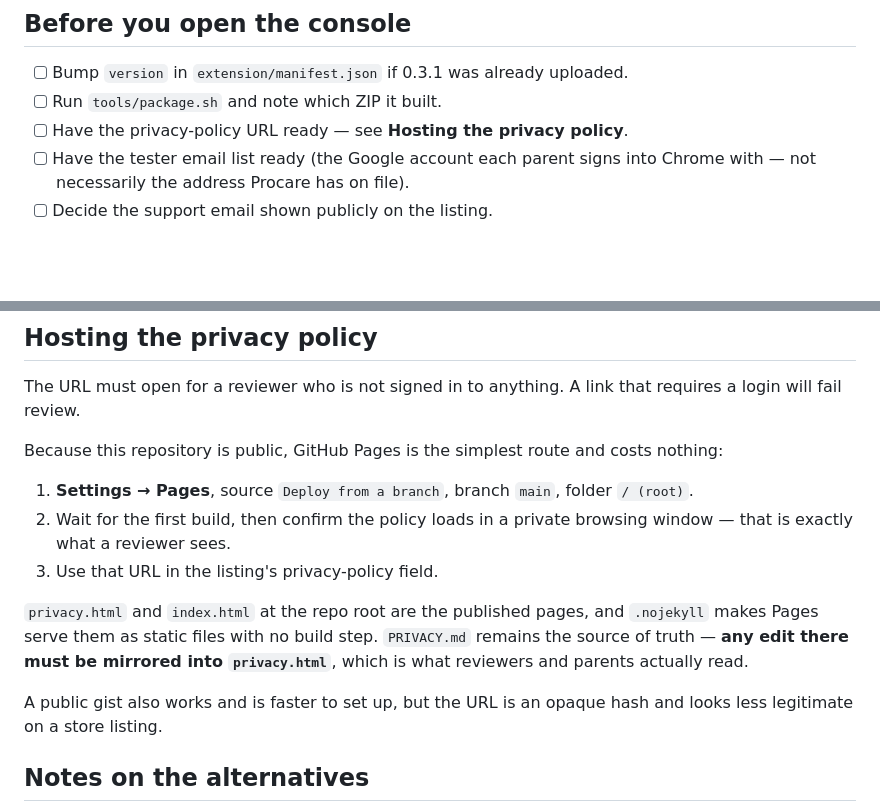
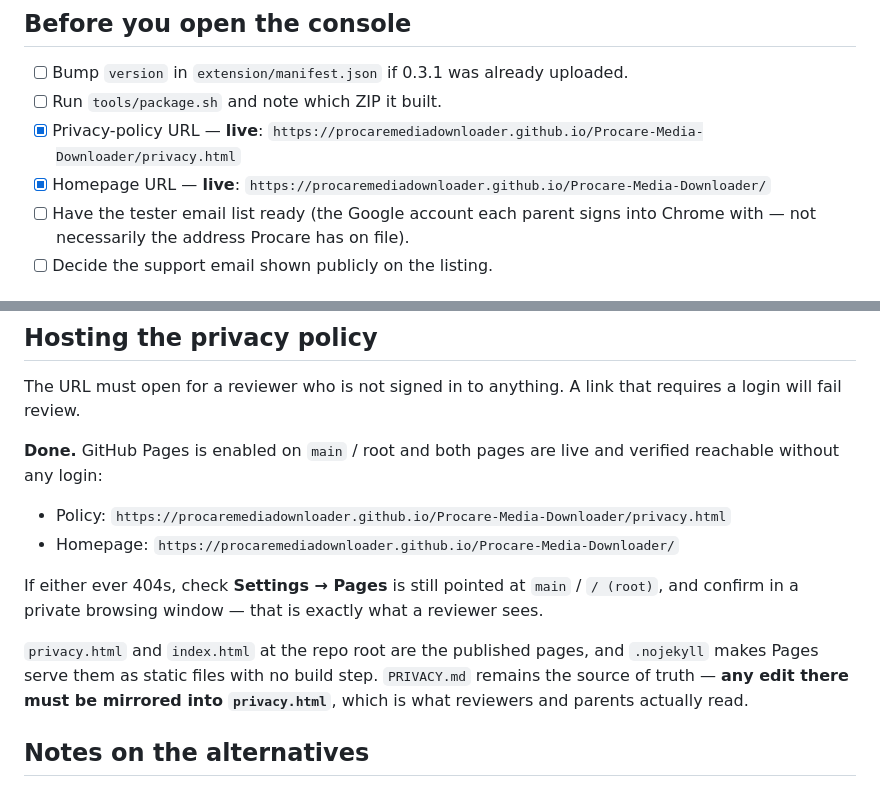
Before and after one commit to procaremediadownloader/Procare-Media-Downloader, a Markdown page: SUBMISSION.md, 2 parts joined by grey strips. Drawn GitHub-style; blank space fills up the shorter version.

Commit message:
Record the live Pages URLs for the listing
Pages is enabled on main / root and both pages were verified reachable without a
login, which is the condition Web Store review actually checks.

```diff
--- a/SUBMISSION.md
+++ b/SUBMISSION.md
@@ -8,7 +8,10 @@ this file is the running order.
 
 - [ ] Bump `version` in `extension/manifest.json` if 0.3.1 was already uploaded.
 - [ ] Run `tools/package.sh` and note which ZIP it built.
-- [ ] Have the privacy-policy URL ready — see **Hosting the privacy policy**.
+- [x] Privacy-policy URL — **live**:
+      `https://procaremediadownloader.github.io/Procare-Media-Downloader/privacy.html`
+- [x] Homepage URL — **live**:
+      `https://procaremediadownloader.github.io/Procare-Media-Downloader/`
 - [ ] Have the tester email list ready (the Google account each parent signs into
       Chrome with — not necessarily the address Procare has on file).
 - [ ] Decide the support email shown publicly on the listing.
@@ -66,22 +69,20 @@ Skip this if you already have a developer account.
 The URL must open for a reviewer who is not signed in to anything. A link that
 requires a login will fail review.
 
-Because this repository is public, GitHub Pages is the simplest route and costs
-nothing:
+**Done.** GitHub Pages is enabled on `main` / root and both pages are live and
+verified reachable without any login:
 
-1. **Settings → Pages**, source `Deploy from a branch`, branch `main`, folder
-   `/ (root)`.
-2. Wait for the first build, then confirm the policy loads in a private browsing
-   window — that is exactly what a reviewer sees.
-3. Use that URL in the listing's privacy-policy field.
+- Policy: `https://procaremediadownloader.github.io/Procare-Media-Downloader/privacy.html`
+- Homepage: `https://procaremediadownloader.github.io/Procare-Media-Downloader/`
+
+If either ever 404s, check **Settings → Pages** is still pointed at `main` /
+`/ (root)`, and confirm in a private browsing window — that is exactly what a
+reviewer sees.
 
 `privacy.html` and `index.html` at the repo root are the published pages, and
 `.nojekyll` makes Pages serve them as static files with no build step.
 `PRIVACY.md` remains the source of truth — **any edit there must be mirrored into
 `privacy.html`**, which is what reviewers and parents actually read.
-
-A public gist also works and is faster to set up, but the URL is an opaque hash
-and looks less legitimate on a store listing.
 
 ## Notes on the alternatives
 
```
